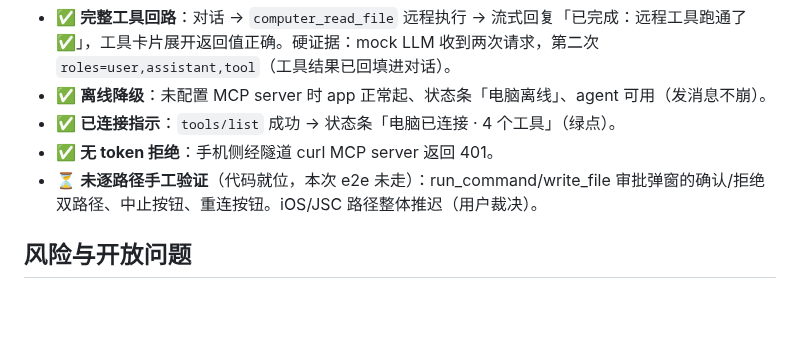
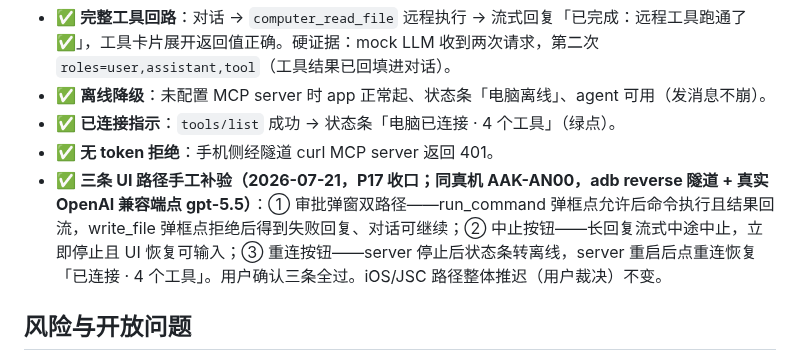
Before and after one commit to yophon/tau, a Markdown page: docs/specs/phase-13-flutter-host.md, the part around the change. Rendered like a GitHub page; blank space fills up the shorter version.

```diff
--- a/docs/specs/phase-13-flutter-host.md
+++ b/docs/specs/phase-13-flutter-host.md
@@ -124,7 +124,7 @@ export function createHttpMcpExtension(options: {
 - ✅ **离线降级**：未配置 MCP server 时 app 正常起、状态条「电脑离线」、agent 可用（发消息不崩）。
 - ✅ **已连接指示**：`tools/list` 成功 → 状态条「电脑已连接 · 4 个工具」（绿点）。
 - ✅ **无 token 拒绝**：手机侧经隧道 curl MCP server 返回 401。
-- ⏳ **未逐路径手工验证**（代码就位，本次 e2e 未走）：run_command/write_file 审批弹窗的确认/拒绝双路径、中止按钮、重连按钮。iOS/JSC 路径整体推迟（用户裁决）。
+- ✅ **三条 UI 路径手工补验（2026-07-21，P17 收口；同真机 AAK-AN00，adb reverse 隧道 + 真实 OpenAI 兼容端点 gpt-5.5）**：① 审批弹窗双路径——run_command 弹框点允许后命令执行且结果回流，write_file 弹框点拒绝后得到失败回复、对话可继续；② 中止按钮——长回复流式中途中止，立即停止且 UI 恢复可输入；③ 重连按钮——server 停止后状态条转离线，server 重启后点重连恢复「已连接 · 4 个工具」。用户确认三条全过。iOS/JSC 路径整体推迟（用户裁决）不变。
 
 ## 风险与开放问题
 
```
Also changed, not shown: docs/roadmap.md (+6 -6 lines), docs/specs/phase-17-verification-matrix.md (+3 -3 lines).
